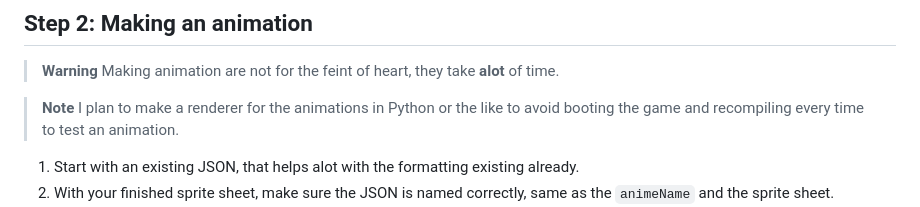
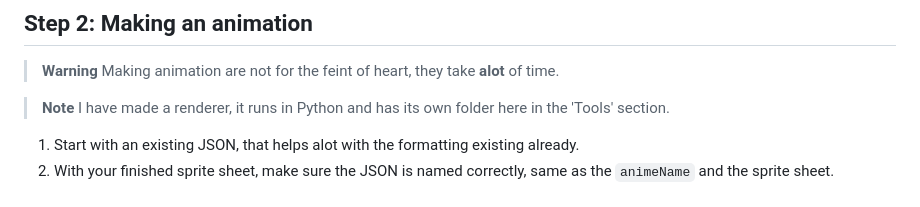
Before and after one commit to sealldeveloper/incredibox-modding-docs, a Markdown page: 6. Animation JSONS/README.md, the part around the change. GitHub-like rendering.

```diff
--- a/6. Animation JSONS/README.md
+++ b/6. Animation JSONS/README.md
@@ -49,7 +49,7 @@ So heres each value broken down:
 > Making animation are not for the feint of heart, they take **alot** of time.
 
 > **Note**
-> I plan to make a renderer for the animations in Python or the like to avoid booting the game and recompiling every time to test an animation.
+> I have made a renderer, it runs in Python and has its own folder here in the 'Tools' section.
 
 1. Start with an existing JSON, that helps alot with the formatting existing already.
 2. With your finished sprite sheet, make sure the JSON is named correctly, same as the `animeName` and the sprite sheet.
```
